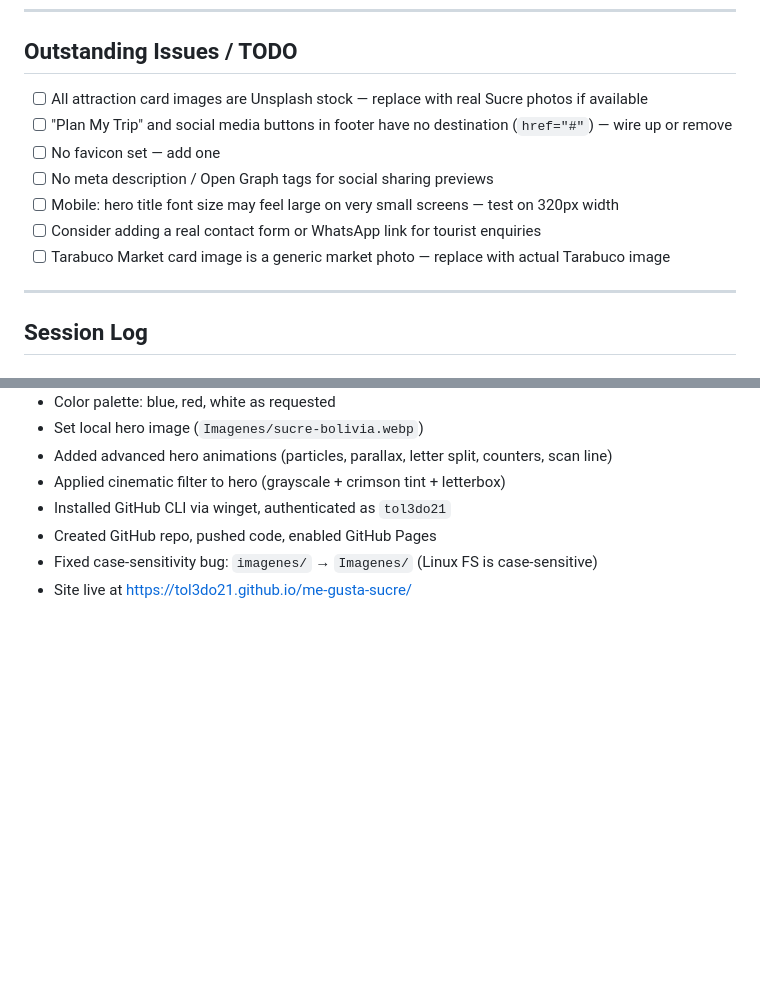
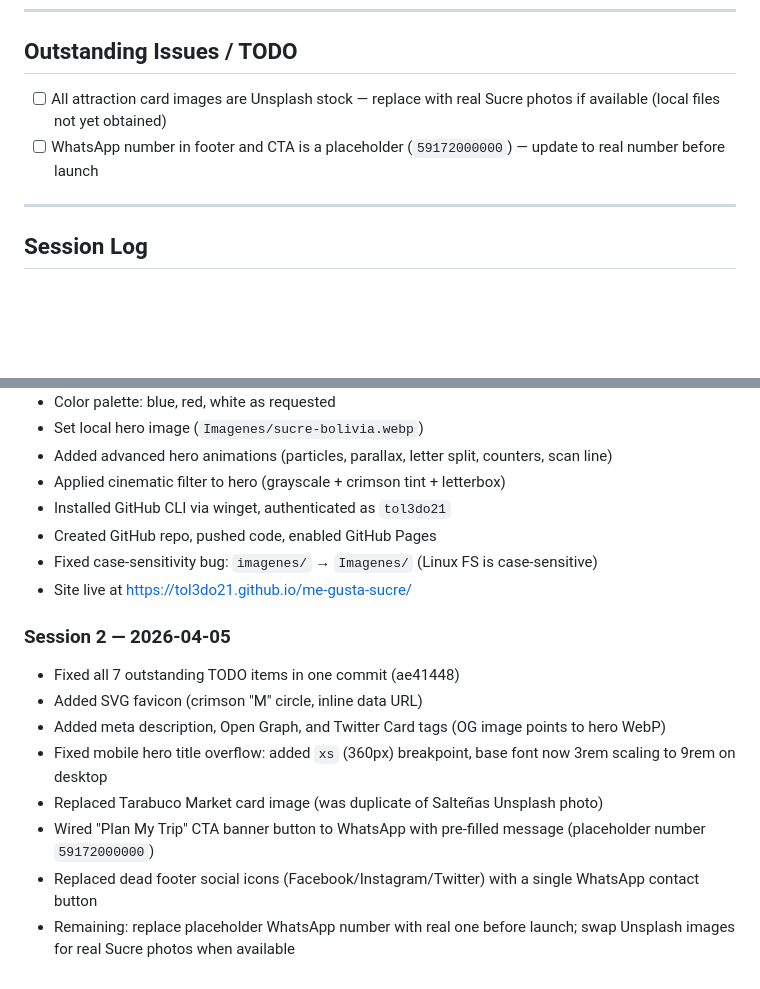
Before and after one commit to tol3do21/me-gusta-sucre, a Markdown page: review.md, 2 parts joined by grey strips. Drawn GitHub-style; blank space fills up the shorter version.

Commit message:
Update review.md — Session 2 log, clear completed TODOs
Co-Authored-By: Claude Sonnet 4.6 <noreply@anthropic.com>

```diff
--- a/review.md
+++ b/review.md
@@ -89,13 +89,8 @@ git push
 
 ## Outstanding Issues / TODO
 
-- [ ] All attraction card images are Unsplash stock — replace with real Sucre photos if available
-- [ ] "Plan My Trip" and social media buttons in footer have no destination (`href="#"`) — wire up or remove
-- [ ] No favicon set — add one
-- [ ] No meta description / Open Graph tags for social sharing previews
-- [ ] Mobile: hero title font size may feel large on very small screens — test on 320px width
-- [ ] Consider adding a real contact form or WhatsApp link for tourist enquiries
-- [ ] Tarabuco Market card image is a generic market photo — replace with actual Tarabuco image
+- [ ] All attraction card images are Unsplash stock — replace with real Sucre photos if available (local files not yet obtained)
+- [ ] WhatsApp number in footer and CTA is a placeholder (`59172000000`) — update to real number before launch
 
 ---
 
@@ -111,3 +106,13 @@ git push
 - Created GitHub repo, pushed code, enabled GitHub Pages
 - Fixed case-sensitivity bug: `imagenes/` → `Imagenes/` (Linux FS is case-sensitive)
 - Site live at https://tol3do21.github.io/me-gusta-sucre/
+
+### Session 2 — 2026-04-05
+- Fixed all 7 outstanding TODO items in one commit (ae41448)
+- Added SVG favicon (crimson "M" circle, inline data URL)
+- Added meta description, Open Graph, and Twitter Card tags (OG image points to hero WebP)
+- Fixed mobile hero title overflow: added `xs` (360px) breakpoint, base font now 3rem scaling to 9rem on desktop
+- Replaced Tarabuco Market card image (was duplicate of Salteñas Unsplash photo)
+- Wired "Plan My Trip" CTA banner button to WhatsApp with pre-filled message (placeholder number `59172000000`)
+- Replaced dead footer social icons (Facebook/Instagram/Twitter) with a single WhatsApp contact button
+- Remaining: replace placeholder WhatsApp number with real one before launch; swap Unsplash images for real Sucre photos when available
```
